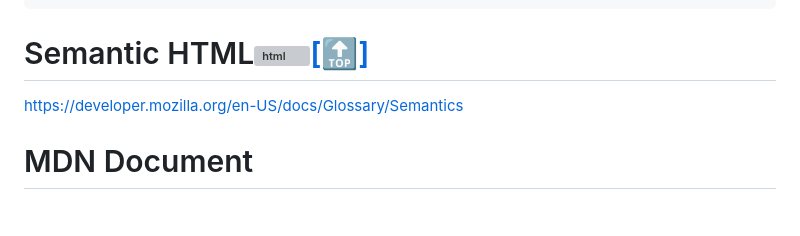
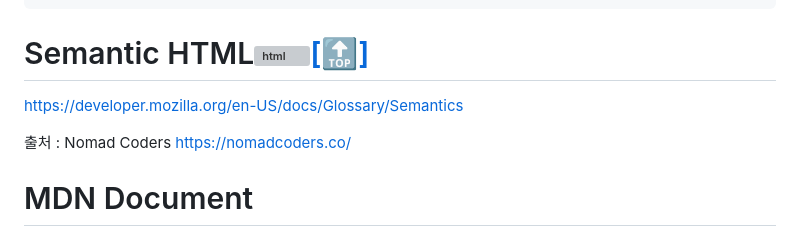
Before and after one commit to YoungHaKim7/html_css_js_web_dev, a Markdown page: README.md, the part around the change printed below. Drawn GitHub-style; blank space fills up the shorter version; grey boxes are pictures that could not be loaded.

```diff
--- a/README.md
+++ b/README.md
@@ -74,5 +74,7 @@ This plugin is very powerful for HTML and XML editing, a niche which currently s
 
 https://developer.mozilla.org/en-US/docs/Glossary/Semantics
+
+출처 : Nomad Coders https://nomadcoders.co/
 
 # MDN Document
 
```
Also changed, not shown: other parts of README.md (+1 -1 lines).
